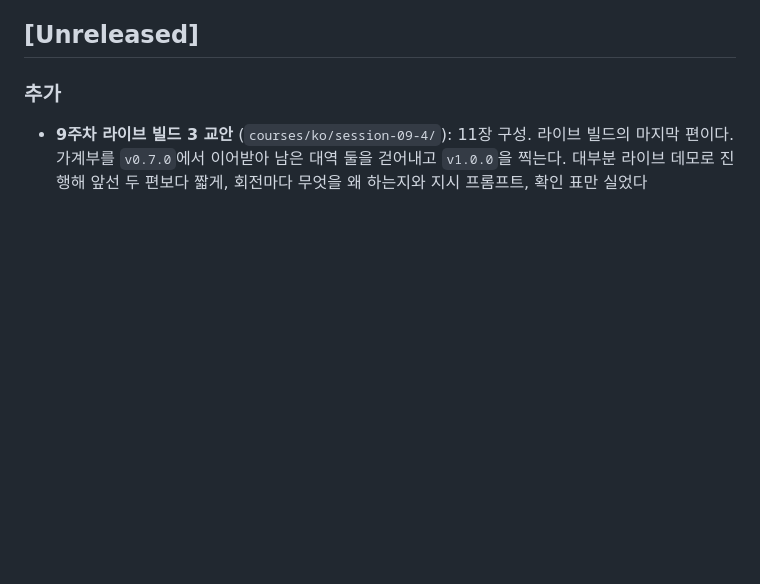
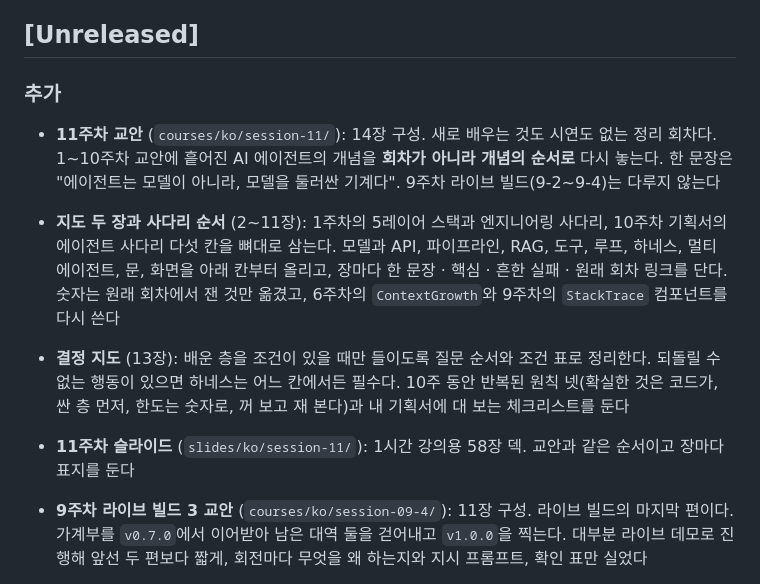
Before and after one commit to 2026-ai-service-engineering-a/ai_service_engineering-track_a, a Markdown page: CHANGELOG.md, the part around the change. Drawn GitHub-style; blank space fills up the shorter version.

Commit message:
docs: Add the week 11 agent recap changelog entry
Co-Authored-By: Claude Opus 5.5 <noreply@anthropic.com>

```diff
--- a/CHANGELOG.md
+++ b/CHANGELOG.md
@@ -9,6 +9,26 @@ git 태그(`vX.Y`)로, 사이트 버전은 `site/package.json`으로 관리한
 ## [Unreleased]
 
 ### 추가
+
+- **11주차 교안** (`courses/ko/session-11/`): 14장 구성. 새로 배우는 것도
+  시연도 없는 정리 회차다. 1\~10주차 교안에 흩어진 AI 에이전트의 개념을
+  **회차가 아니라 개념의 순서로** 다시 놓는다. 한 문장은 "에이전트는 모델이
+  아니라, 모델을 둘러싼 기계다". 9주차 라이브 빌드(9-2\~9-4)는 다루지 않는다
+
+- **지도 두 장과 사다리 순서** (2\~11장): 1주차의 5레이어 스택과 엔지니어링
+  사다리, 10주차 기획서의 에이전트 사다리 다섯 칸을 뼈대로 삼는다. 모델과
+  API, 파이프라인, RAG, 도구, 루프, 하네스, 멀티 에이전트, 문, 화면을 아래
+  칸부터 올리고, 장마다 한 문장 · 핵심 · 흔한 실패 · 원래 회차 링크를 단다.
+  숫자는 원래 회차에서 잰 것만 옮겼고, 6주차의 `ContextGrowth`와 9주차의
+  `StackTrace` 컴포넌트를 다시 쓴다
+
+- **결정 지도** (13장): 배운 층을 조건이 있을 때만 들이도록 질문 순서와
+  조건 표로 정리한다. 되돌릴 수 없는 행동이 있으면 하네스는 어느 칸에서든
+  필수다. 10주 동안 반복된 원칙 넷(확실한 것은 코드가, 싼 층 먼저, 한도는
+  숫자로, 꺼 보고 재 본다)과 내 기획서에 대 보는 체크리스트를 둔다
+
+- **11주차 슬라이드** (`slides/ko/session-11/`): 1시간 강의용 58장 덱.
+  교안과 같은 순서이고 장마다 표지를 둔다
 
 - **9주차 라이브 빌드 3 교안** (`courses/ko/session-09-4/`): 11장 구성. 라이브
   빌드의 마지막 편이다. 가계부를 `v0.7.0`에서 이어받아 남은 대역 둘을 걷어내고
```
